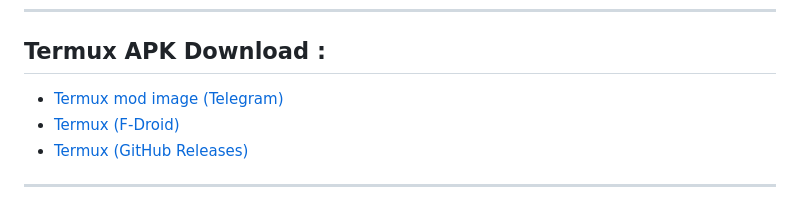
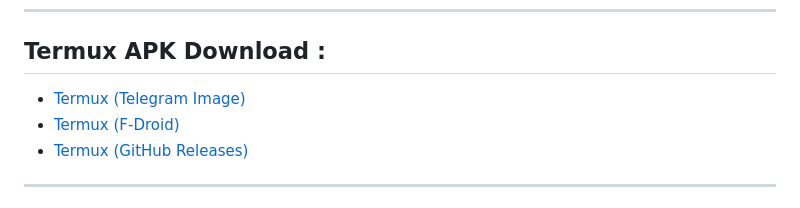
Before and after one commit to Masterdas/Termux-basic-command, a Markdown page: README.md, the part around the change. GitHub-like rendering.

```diff
--- a/README.md
+++ b/README.md
@@ -1,7 +1,7 @@
 
 ---
 ## **Termux APK Download :**
-- [Termux mod image (Telegram)](https://t.me/zerodark_mahadeb/8)
+- [Termux (Telegram Image)](https://t.me/zerodark_mahadeb/8)
 - [Termux (F-Droid)](https://f-droid.org/packages/com.termux/)
 - [Termux (GitHub Releases)](https://github.com/termux/termux-app/releases)
 ---
```
